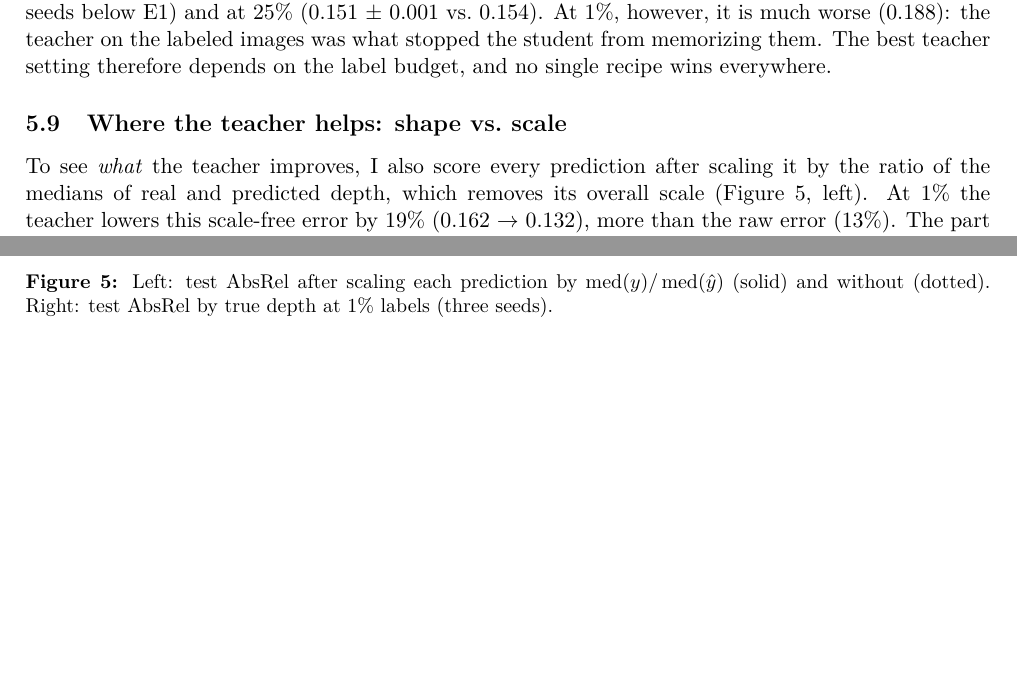
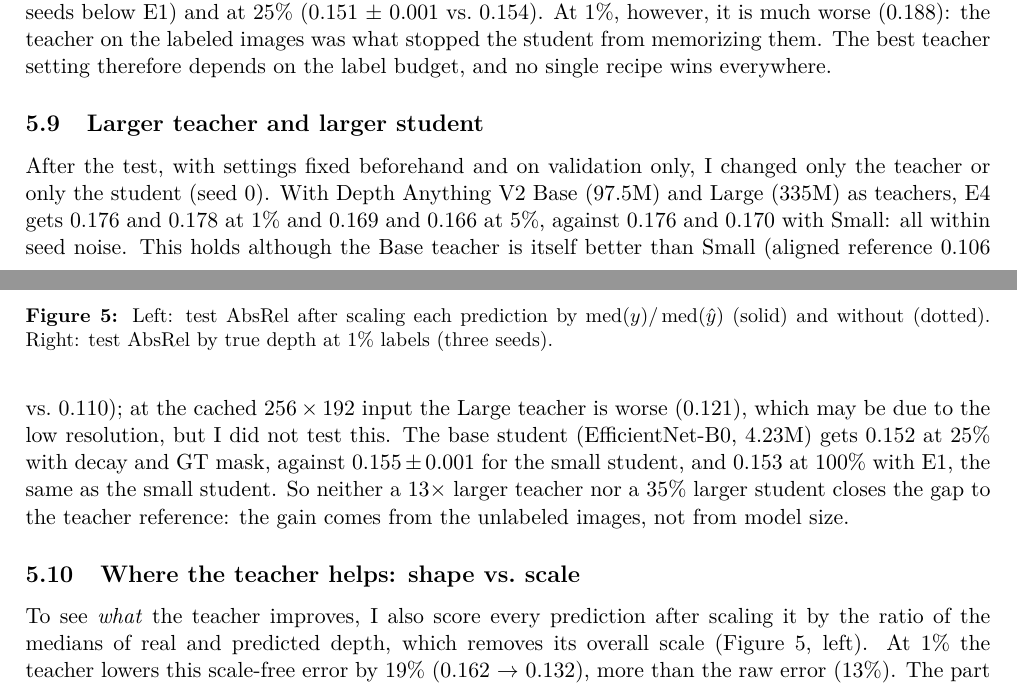
Before and after one commit to oguz-kagan-gocmez-edu/knowledge-distillation-depth, a LaTeX paper (docs/report/report.tex): two parts of pages 8 and 9 of 13, joined at a grey line, cut so that both start at the same text, the shorter picture padded with empty space. Compiled offline with pdfLaTeX.

Commit message:
Add the larger teacher and student results (validation only)
Base and Large teachers give the same student error as Small at 1% and 5%.
The base student is slightly better at 25% and the same at 100%.

```diff
--- a/docs/report/report.tex
+++ b/docs/report/report.tex
@@ -434,6 +434,19 @@ worse (0.188): the teacher on the labeled images was what stopped the student fr
 them. The best teacher setting therefore depends on the label budget, and no single recipe wins
 everywhere.
 
+\subsection{Larger teacher and larger student}
+
+After the test, with settings fixed beforehand and on validation only, I changed only the teacher or
+only the student (seed 0). With Depth Anything V2 Base (97.5M) and Large (335M) as teachers, E4
+gets 0.176 and 0.178 at 1\% and 0.169 and 0.166 at 5\%, against 0.176 and 0.170 with Small: all
+within seed noise. This holds although the Base teacher is itself better than Small (aligned
+reference 0.106 vs.\ 0.110); at the cached $256\times192$ input the Large teacher is worse (0.121),
+which may be due to the low resolution, but I did not test this. The base student (EfficientNet-B0,
+4.23M) gets 0.152 at 25\% with decay and GT mask, against $0.155\pm0.001$ for the small student,
+and 0.153 at 100\% with E1, the same as the small student. So neither a 13$\times$ larger teacher nor a
+35\% larger student closes the gap to the teacher reference: the gain comes from the unlabeled
+images, not from model size.
+
 \subsection{Where the teacher helps: shape vs.\ scale}
 
 \begin{figure}[t]
```
Also changed, not shown: docs/official_runs.md (+8 -4 lines), results/README.md, results/student_base_100/examples.png (added), results/student_base_25/examples.png (added), results/teacher_base_1_5/examples.png (added), results/teacher_large_1_5/examples.png (added), docs/report/report.tex (3 more changed lines), 9 other files.
